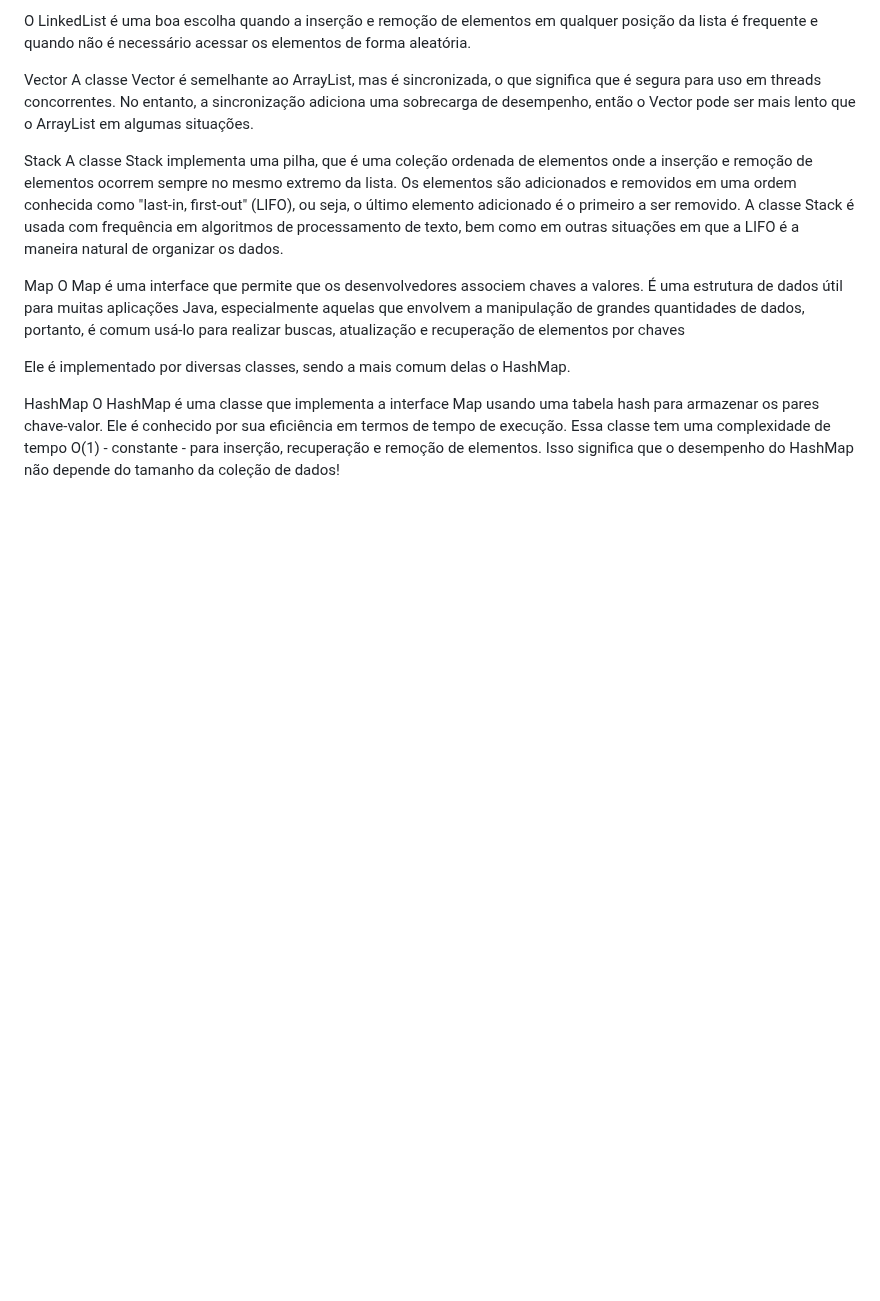
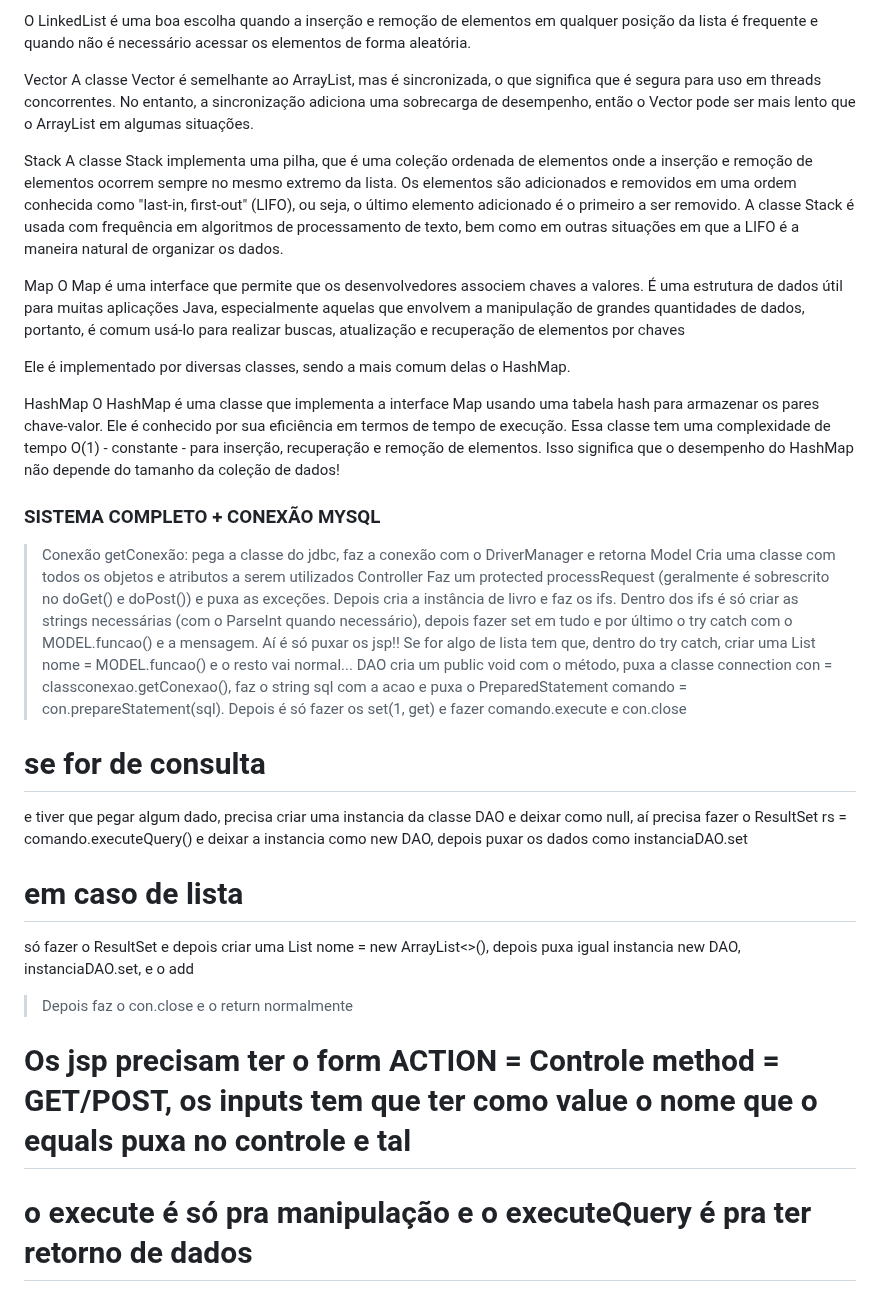
Before and after one commit to brunaquignoli/study, a Markdown page: IOO.md, the part around the change. Drawn GitHub-style; blank space fills up the shorter version.

```diff
--- a/IOO.md
+++ b/IOO.md
@@ -31,3 +31,24 @@ Ele é implementado por diversas classes, sendo a mais comum delas o HashMap.
 
 HashMap
 O HashMap é uma classe que implementa a interface Map usando uma tabela hash para armazenar os pares chave-valor. Ele é conhecido por sua eficiência em termos de tempo de execução. Essa classe tem uma complexidade de tempo O(1) - constante - para inserção, recuperação e remoção de elementos. Isso significa que o desempenho do HashMap não depende do tamanho da coleção de dados!
+
+### SISTEMA COMPLETO + CONEXÃO MYSQL
+
+> Conexão
+getConexão: pega a classe do jdbc, faz a conexão com o DriverManager e retorna
+> Model
+Cria uma classe com todos os objetos e atributos a serem utilizados
+> Controller
+Faz um protected processRequest (geralmente é sobrescrito no doGet() e doPost()) e puxa as exceções. Depois cria a instância de livro e faz os ifs. Dentro dos ifs é só criar as strings necessárias (com o ParseInt quando necessário), depois fazer set em tudo e por último o try catch com o MODEL.funcao() e a mensagem. Aí é só puxar os jsp!!
+Se for algo de lista tem que, dentro do try catch, criar uma List<Classe> nome = MODEL.funcao() e o resto vai normal...
+> DAO
+cria um public void com o método, puxa a classe connection con = classconexao.getConexao(), faz o string sql com a acao e puxa o PreparedStatement comando = con.prepareStatement(sql). Depois é só fazer os set(1, get) e fazer comando.execute e con.close
+# se for de consulta
+e tiver que pegar algum dado, precisa criar uma instancia da classe DAO e deixar como null, aí precisa fazer o ResultSet rs = comando.executeQuery() e deixar a instancia como new DAO, depois puxar os dados como instanciaDAO.set
+# em caso de lista
+só fazer o ResultSet e depois criar uma List<classe> nome = new ArrayList<>(), depois puxa igual instancia new DAO, instanciaDAO.set, e o add
+
+> Depois faz o con.close e o return normalmente
+
+# Os jsp precisam ter o form ACTION = Controle method = GET/POST, os inputs tem que ter como value o nome que o equals puxa no controle e tal
+# o execute é só pra manipulação e o executeQuery é pra ter retorno de dados
```
